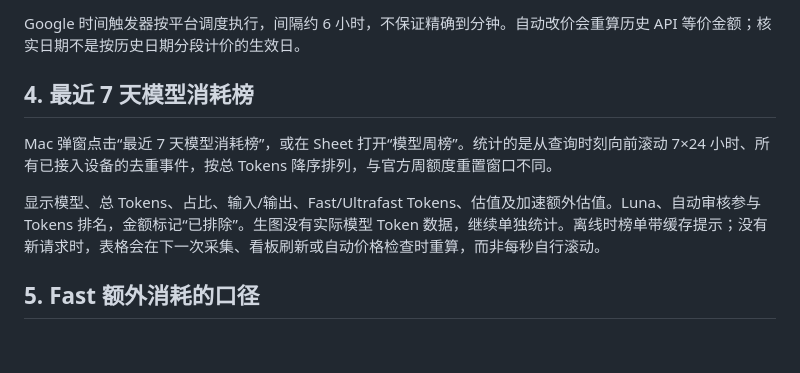
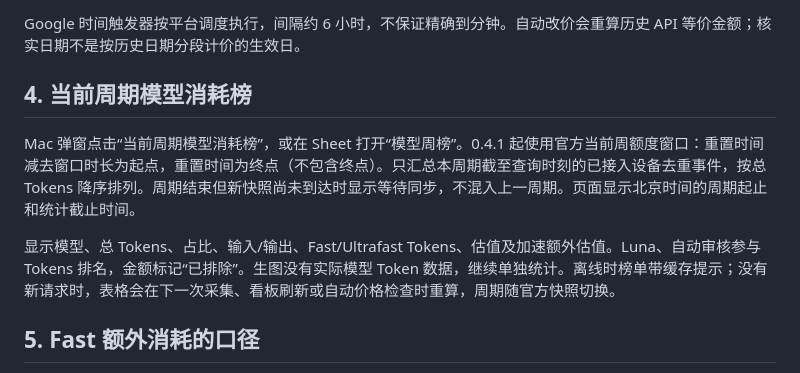
Before and after one commit to loganzzzzz/tokivue, a Markdown page: docs/UPGRADE-0.4.md, the part around the change. Drawn GitHub-style; blank space fills up the shorter version.

```diff
--- a/docs/UPGRADE-0.4.md
+++ b/docs/UPGRADE-0.4.md
@@ -36,11 +36,11 @@ Mac：按 README 的构建安装步骤安装 Tokivue 0.4.0。只升级界面时
 
 Google 时间触发器按平台调度执行，间隔约 6 小时，不保证精确到分钟。自动改价会重算历史 API 等价金额；核实日期不是按历史日期分段计价的生效日。
 
-## 4. 最近 7 天模型消耗榜
+## 4. 当前周期模型消耗榜
 
-Mac 弹窗点击“最近 7 天模型消耗榜”，或在 Sheet 打开“模型周榜”。统计的是从查询时刻向前滚动 7×24 小时、所有已接入设备的去重事件，按总 Tokens 降序排列，与官方周额度重置窗口不同。
+Mac 弹窗点击“当前周期模型消耗榜”，或在 Sheet 打开“模型周榜”。0.4.1 起使用官方当前周额度窗口：重置时间减去窗口时长为起点，重置时间为终点（不包含终点）。只汇总本周期截至查询时刻的已接入设备去重事件，按总 Tokens 降序排列。周期结束但新快照尚未到达时显示等待同步，不混入上一周期。页面显示北京时间的周期起止和统计截止时间。
 
-显示模型、总 Tokens、占比、输入/输出、Fast/Ultrafast Tokens、估值及加速额外估值。Luna、自动审核参与 Tokens 排名，金额标记“已排除”。生图没有实际模型 Token 数据，继续单独统计。离线时榜单带缓存提示；没有新请求时，表格会在下一次采集、看板刷新或自动价格检查时重算，而非每秒自行滚动。
+显示模型、总 Tokens、占比、输入/输出、Fast/Ultrafast Tokens、估值及加速额外估值。Luna、自动审核参与 Tokens 排名，金额标记“已排除”。生图没有实际模型 Token 数据，继续单独统计。离线时榜单带缓存提示；没有新请求时，表格会在下一次采集、看板刷新或自动价格检查时重算，周期随官方快照切换。
 
 ## 5. Fast 额外消耗的口径
 
```
Also changed, not shown: README.md (+4 -2 lines), docs/images/model-rankings.png, 8 other files.
